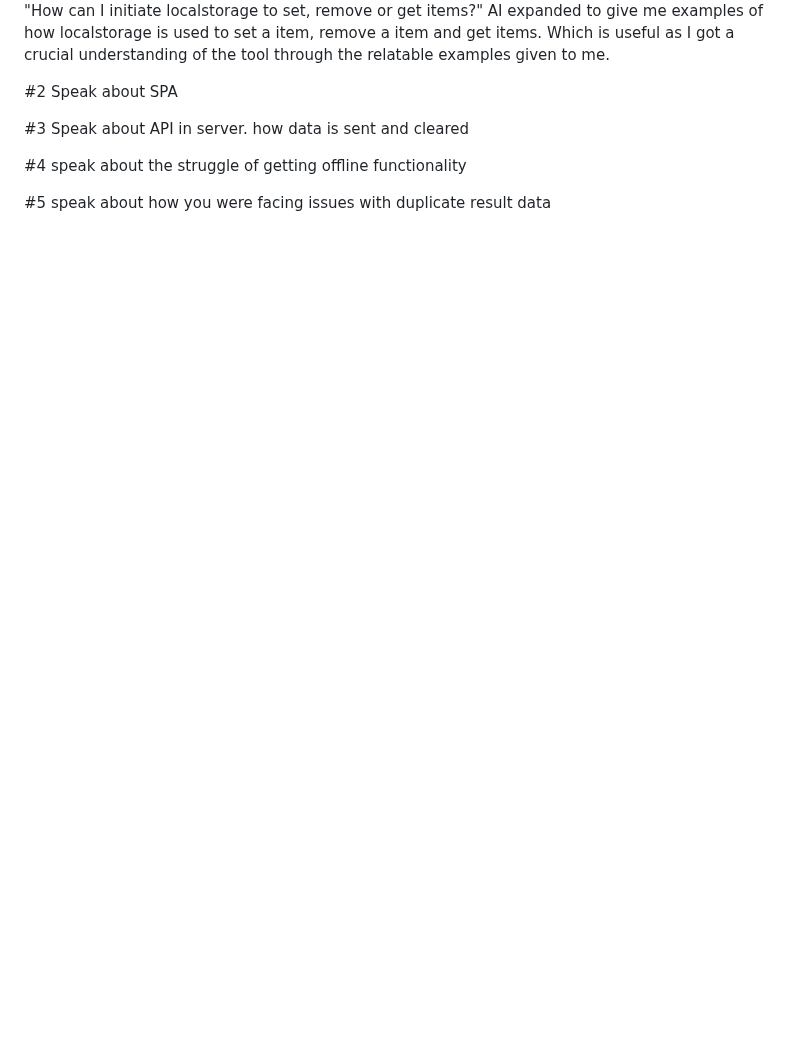
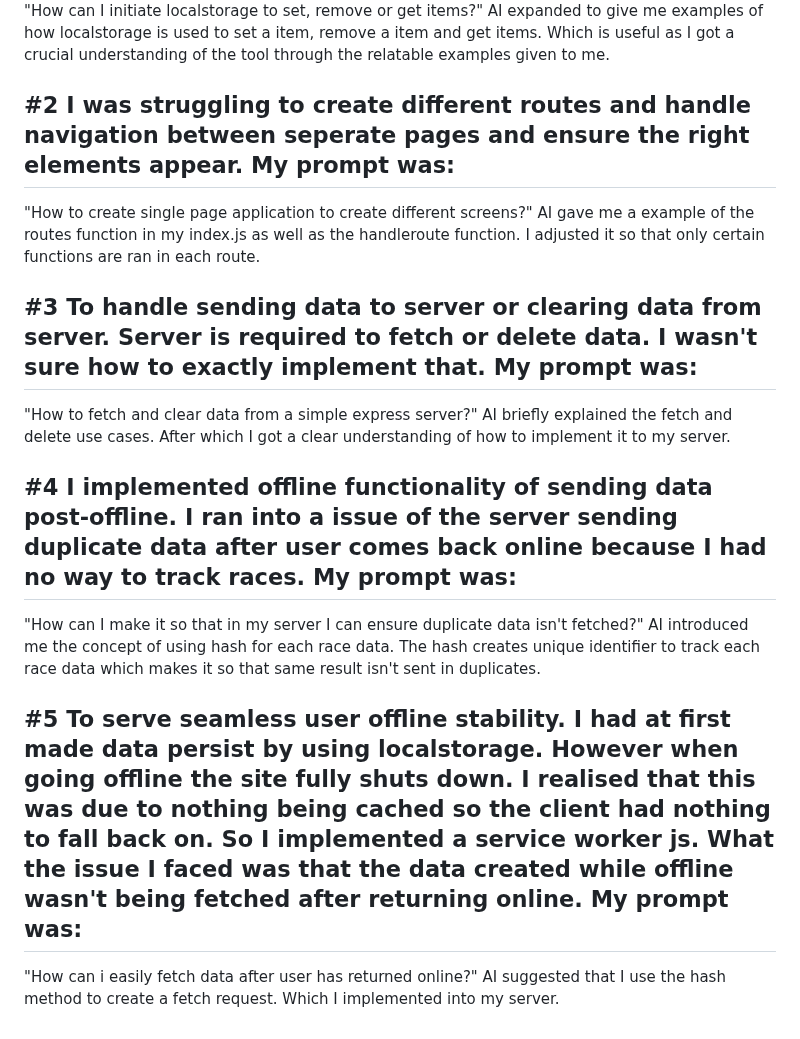
Before and after one commit to TahmidGithub/Race-timer-web-application, a Markdown page: README.md, the part around one of its changes. Rendered like a GitHub page; blank space fills up the shorter version.

```diff
--- a/client/README.md
+++ b/README.md
@@ -55,10 +55,18 @@ I used AI to form better understanding of concepts and techniques that I didn't
 "How can I initiate localstorage to set, remove or get items?"
 AI expanded to give me examples of how localstorage is used to set a item, remove a item and get items. Which is useful as I got a crucial understanding of the tool through the relatable examples given to me.
 
-#2 Speak about SPA
+## #2 I was struggling to create different routes and handle navigation between seperate pages and ensure the right elements appear. My prompt was:
+"How to create single page application to create different screens?"
+AI gave me a example of the routes function in my index.js as well as the handleroute function. I adjusted it so that only certain functions are ran in each route.
 
-#3 Speak about API in server. how data is sent and cleared
+## #3 To handle sending data to server or clearing data from server. Server is required to fetch or delete data. I wasn't sure how to exactly implement that. My prompt was:
+"How to fetch and clear data from a simple express server?"
+AI briefly explained the fetch and delete use cases. After which I got a clear understanding of how to implement it to my server.
 
-#4 speak about the struggle of getting offline functionality
+## #4 I implemented offline functionality of sending data post-offline. I ran into a issue of the server sending duplicate data after user comes back online because I had no way to track races. My prompt was:
+"How can I make it so that in my server I can ensure duplicate data isn't fetched?"
+AI introduced me the concept of using hash for each race data. The hash creates unique identifier to track each race data which makes it so that same result isn't sent in duplicates.
 
-#5 speak about how you were facing issues with duplicate result data
+## #5 To serve seamless user offline stability. I had at first made data persist by using localstorage. However when going offline the site fully shuts down. I realised that this was due to nothing being cached so the client had nothing to fall back on. So I implemented a service worker js. What the issue I faced was that the data created while offline wasn't being fetched after returning online. My prompt was:
+"How can i easily fetch data after user has returned online?"
+AI suggested that I use the hash method to create a fetch request. Which I implemented into my server.
```
Also changed, not shown: other parts of README.md (+15 -15 lines).
